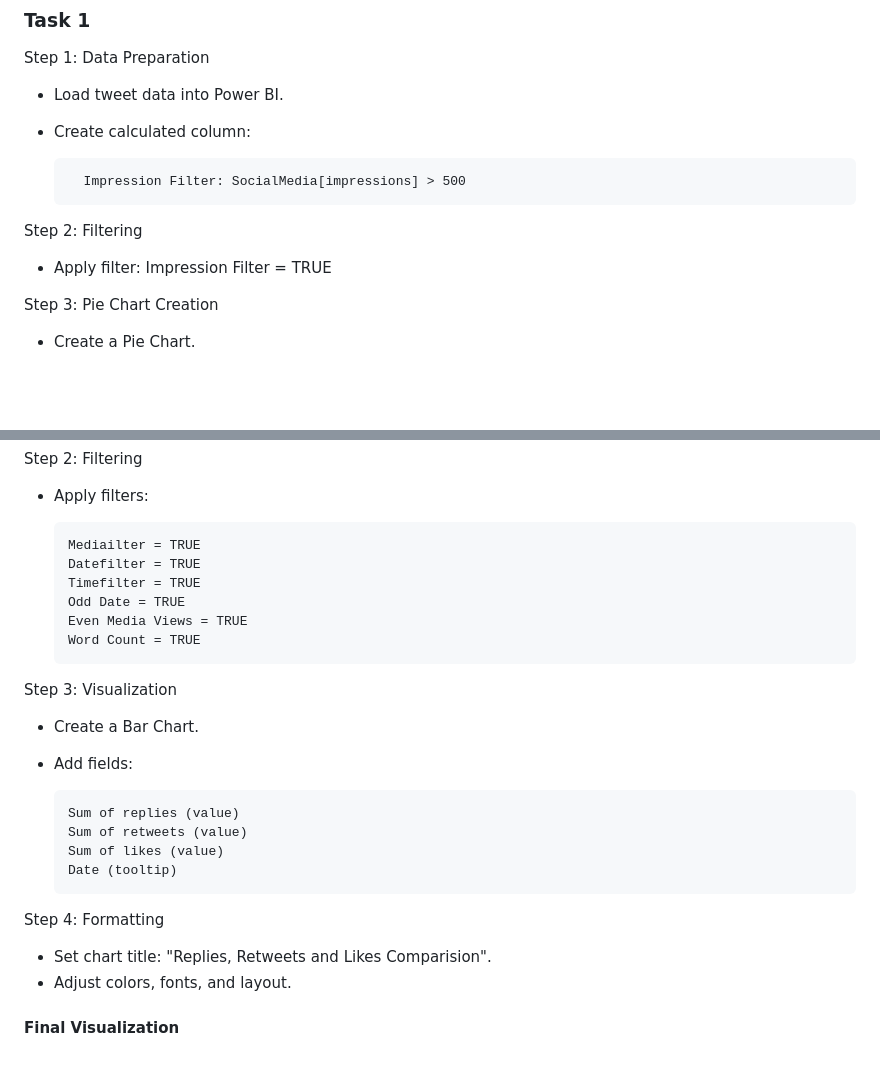
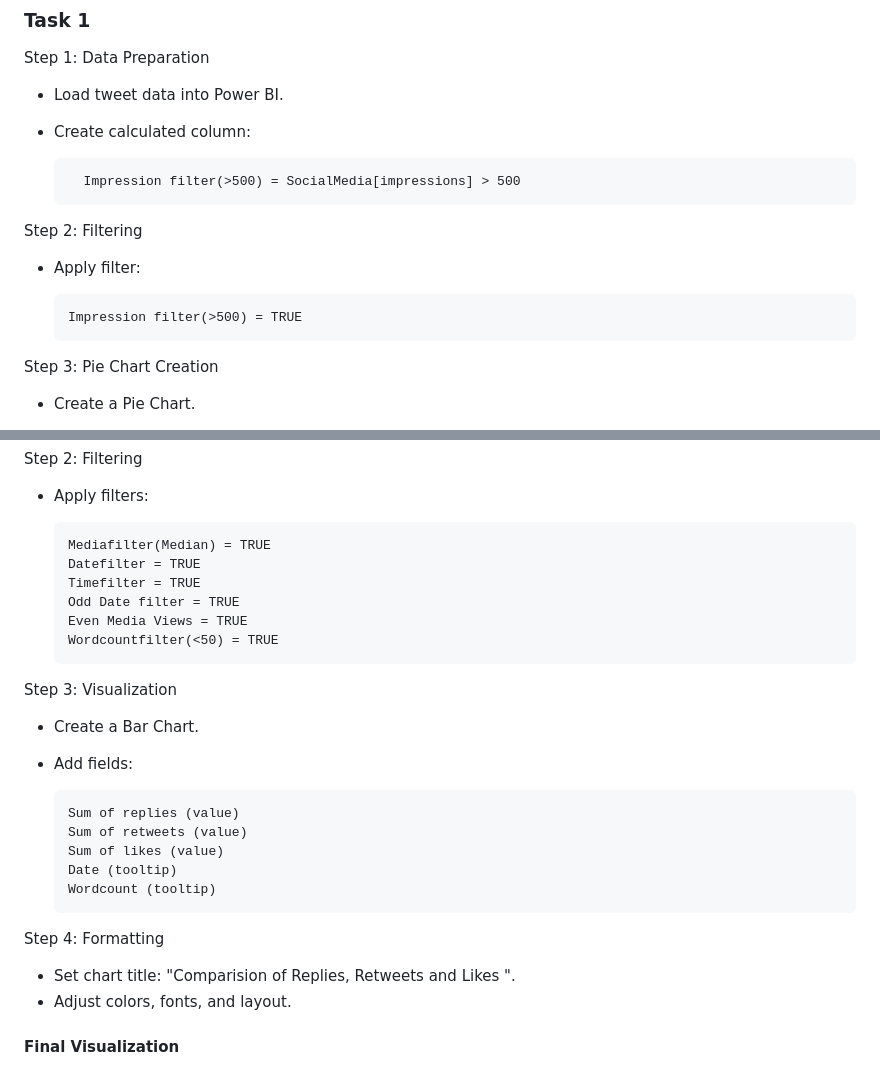
Before and after one commit to Harshii0601/Twitter-Data-Analytics, a Markdown page: README.md, 2 parts joined by grey strips. GitHub-like rendering; blank space fills up the shorter version.

```diff
--- a/README.md
+++ b/README.md
@@ -88,11 +87,13 @@ Step 1: Data Preparation
 
 - Create calculated column:
 
-        Impression Filter: SocialMedia[impressions] > 500
+        Impression filter(>500) = SocialMedia[impressions] > 500
 
 Step 2: Filtering
 
-- Apply filter: Impression Filter = TRUE
+- Apply filter:
+
+      Impression filter(>500) = TRUE
 
 Step 3: Pie Chart Creation
 
@@ -202,12 +205,12 @@ Step 2: Filtering
 
 - Apply filters:
 
-      Mediailter = TRUE
+      Mediafilter(Median) = TRUE
       Datefilter = TRUE
       Timefilter = TRUE
-      Odd Date = TRUE
+      Odd Date filter = TRUE
       Even Media Views = TRUE
-      Word Count = TRUE
+      Wordcountfilter(<50) = TRUE
 
 Step 3: Visualization
 
@@ -219,10 +222,11 @@ Step 3: Visualization
       Sum of retweets (value)
       Sum of likes (value)
       Date (tooltip)
+      Wordcount (tooltip)
 
 Step 4: Formatting
 
-- Set chart title: "Replies, Retweets and Likes Comparision".
+- Set chart title: "Comparision of Replies, Retweets and Likes ".
 - Adjust colors, fonts, and layout.
 
 
```
Also changed, not shown: other parts of README.md (+23 -21 lines).
